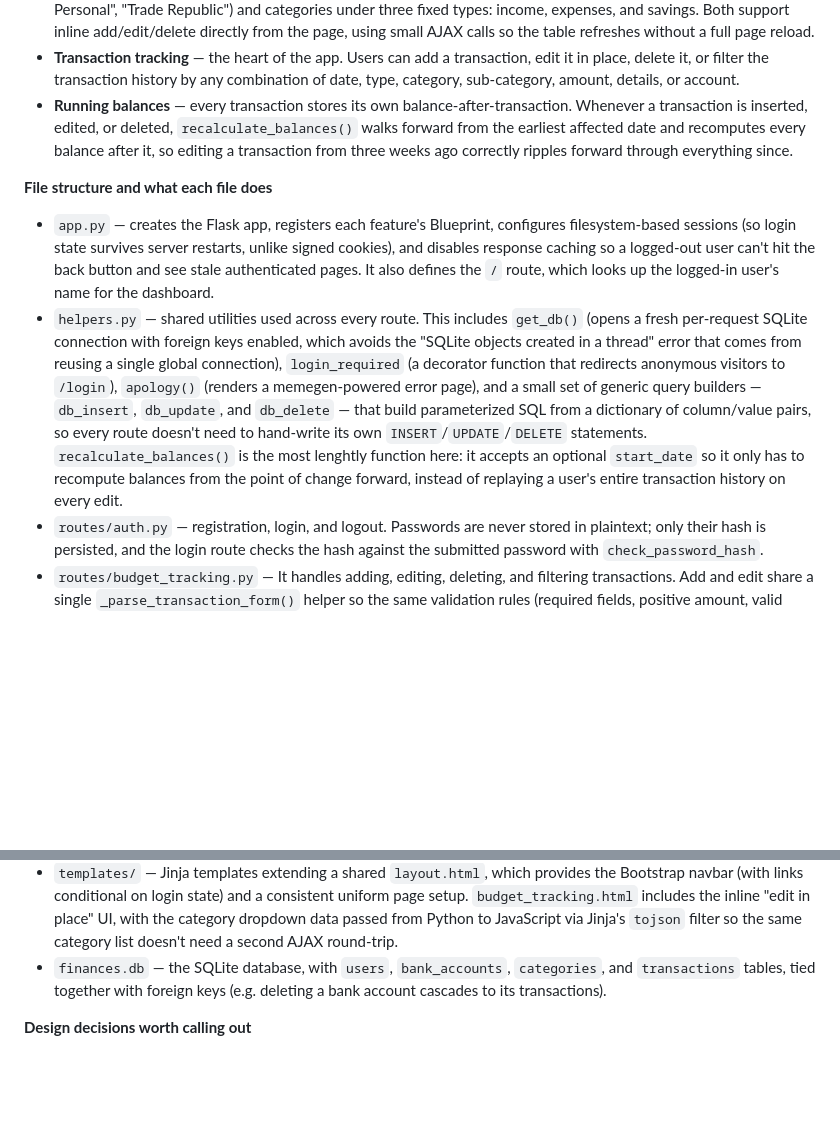
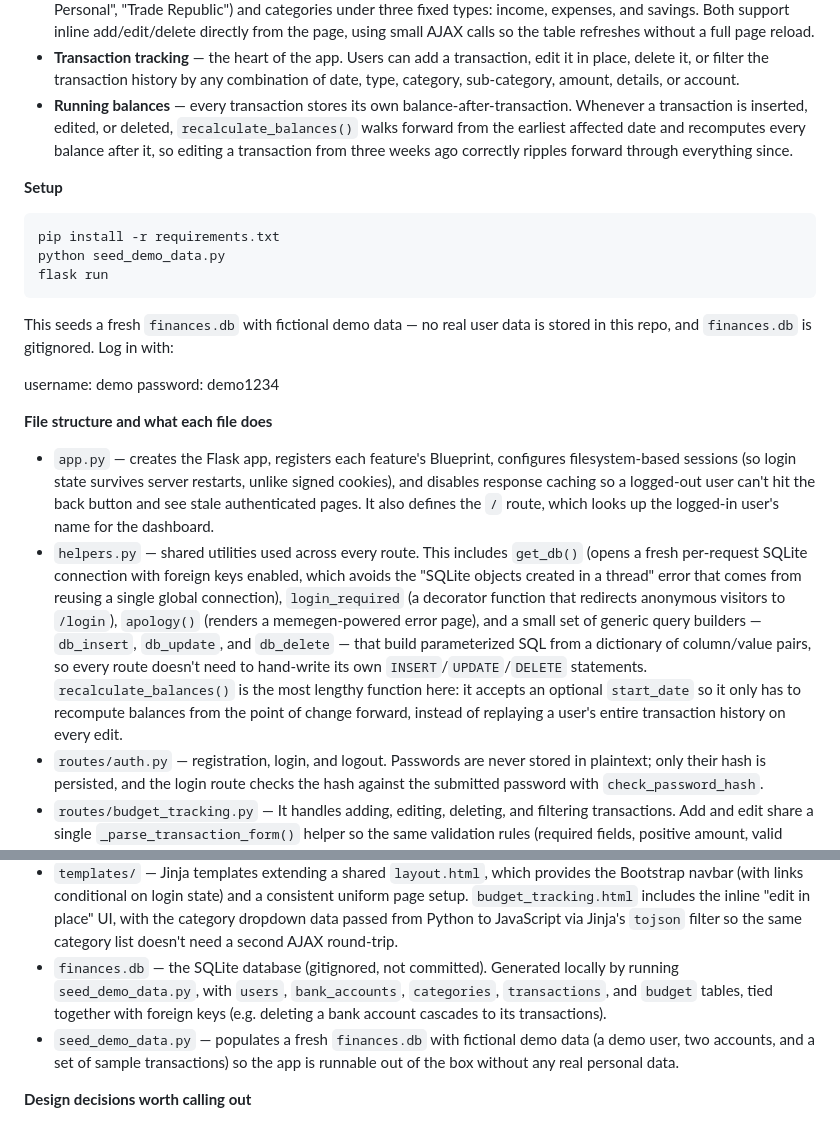
Before and after one commit to georgerankin/budgetelier, a Markdown page: README.md, 2 parts joined by grey strips. Drawn GitHub-style; blank space fills up the shorter version.

Commit message:
Document setup steps and seed script in README

````diff
--- a/README.md
+++ b/README.md
@@ -19,16 +19,31 @@ The project grew out of a simple desire to track day-to-day spending without rel
 - **Transaction tracking** — the heart of the app. Users can add a transaction, edit it in place, delete it, or filter the transaction history by any combination of date, type, category, sub-category, amount, details, or account.
 - **Running balances** — every transaction stores its own balance-after-transaction. Whenever a transaction is inserted, edited, or deleted, `recalculate_balances()` walks forward from the earliest affected date and recomputes every balance after it, so editing a transaction from three weeks ago correctly ripples forward through everything since.
 
+**Setup**
+
+```bash
+pip install -r requirements.txt
+python seed_demo_data.py
+flask run
+```
+
+This seeds a fresh `finances.db` with fictional demo data — no real user data is stored in this repo, and `finances.db` is gitignored. Log in with:
+
+username: demo
+password: demo1234
+
+
 **File structure and what each file does**
 
 - `app.py` — creates the Flask app, registers each feature's Blueprint, configures filesystem-based sessions (so login state survives server restarts, unlike signed cookies), and disables response caching so a logged-out user can't hit the back button and see stale authenticated pages. It also defines the `/` route, which looks up the logged-in user's name for the dashboard.
-- `helpers.py` — shared utilities used across every route. This includes `get_db()` (opens a fresh per-request SQLite connection with foreign keys enabled, which avoids the "SQLite objects created in a thread" error that comes from reusing a single global connection), `login_required` (a decorator function that redirects anonymous visitors to `/login`), `apology()` (renders a memegen-powered error page), and a small set of generic query builders — `db_insert`, `db_update`, and `db_delete` — that build parameterized SQL from a dictionary of column/value pairs, so every route doesn't need to hand-write its own `INSERT`/`UPDATE`/`DELETE` statements. `recalculate_balances()` is the most lenghtly function here: it accepts an optional `start_date` so it only has to recompute balances from the point of change forward, instead of replaying a user's entire transaction history on every edit.
+- `helpers.py` — shared utilities used across every route. This includes `get_db()` (opens a fresh per-request SQLite connection with foreign keys enabled, which avoids the "SQLite objects created in a thread" error that comes from reusing a single global connection), `login_required` (a decorator function that redirects anonymous visitors to `/login`), `apology()` (renders a memegen-powered error page), and a small set of generic query builders — `db_insert`, `db_update`, and `db_delete` — that build parameterized SQL from a dictionary of column/value pairs, so every route doesn't need to hand-write its own `INSERT`/`UPDATE`/`DELETE` statements. `recalculate_balances()` is the most lengthy function here: it accepts an optional `start_date` so it only has to recompute balances from the point of change forward, instead of replaying a user's entire transaction history on every edit.
 - `routes/auth.py` — registration, login, and logout. Passwords are never stored in plaintext; only their hash is persisted, and the login route checks the hash against the submitted password with `check_password_hash`.
 - `routes/budget_tracking.py` — It handles adding, editing, deleting, and filtering transactions. Add and edit share a single `_parse_transaction_form()` helper so the same validation rules (required fields, positive amount, valid category-for-type, valid account ownership) can't silently drift apart between the two code paths. Category and account names are resolved to their database IDs server-side rather than trusted from the form, so a user can't submit a category or account that isn't actually theirs.
 - `routes/budget_categories.py` and `routes/budget_bankaccounts.py` — near-identical CRUD routes for the two setup pages, each preventing duplicate names and validating input before writing to the database.
 - `routes/budget_planning.py` — a Blueprint referenced in `app.py` for a planning/budgeting view planned alongside tracking.
 - `templates/` — Jinja templates extending a shared `layout.html`, which provides the Bootstrap navbar (with links conditional on login state) and a consistent uniform page setup. `budget_tracking.html` includes the inline "edit in place" UI, with the category dropdown data passed from Python to JavaScript via Jinja's `tojson` filter so the same category list doesn't need a second AJAX round-trip.
-- `finances.db` — the SQLite database, with `users`, `bank_accounts`, `categories`, and `transactions` tables, tied together with foreign keys (e.g. deleting a bank account cascades to its transactions).
+- `finances.db` — the SQLite database (gitignored, not committed). Generated locally by running `seed_demo_data.py`, with `users`, `bank_accounts`, `categories`, `transactions`, and `budget` tables, tied together with foreign keys (e.g. deleting a bank account cascades to its transactions).
+- `seed_demo_data.py` — populates a fresh `finances.db` with fictional demo data (a demo user, two accounts, and a set of sample transactions) so the app is runnable out of the box without any real personal data.
 
 **Design decisions worth calling out**
 
````
